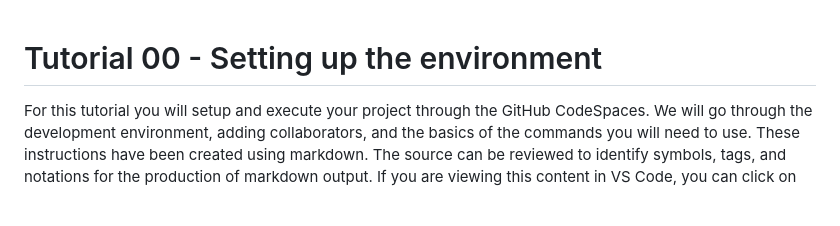
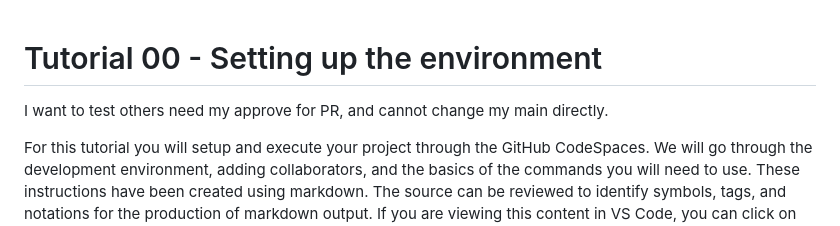
Before and after one commit to ho0441/Tutorials-2025, a Markdown page: src/Tutorial00/Worksheet00.md, the part around the change. GitHub-like rendering; blank space fills up the shorter version.

Commit message:
test_others_need_my_approve

```diff
--- a/src/Tutorial00/Worksheet00.md
+++ b/src/Tutorial00/Worksheet00.md
@@ -1,4 +1,5 @@
 # Tutorial 00 - Setting up the environment
+I want to test others need my approve for PR, and cannot change my main directly.
 
 For this tutorial you will setup and execute your project through the GitHub CodeSpaces.  We will go through the development environment, adding collaborators, and the basics of the commands you will need to use.  These instructions have been created using markdown.  The source can be reviewed to identify symbols, tags, and notations for the production of markdown output.  If you are viewing this content in VS Code, you can click on the text here, and use the keyboard combination Ctrl+Shift+V to see a rendered version of the document.
 
```
